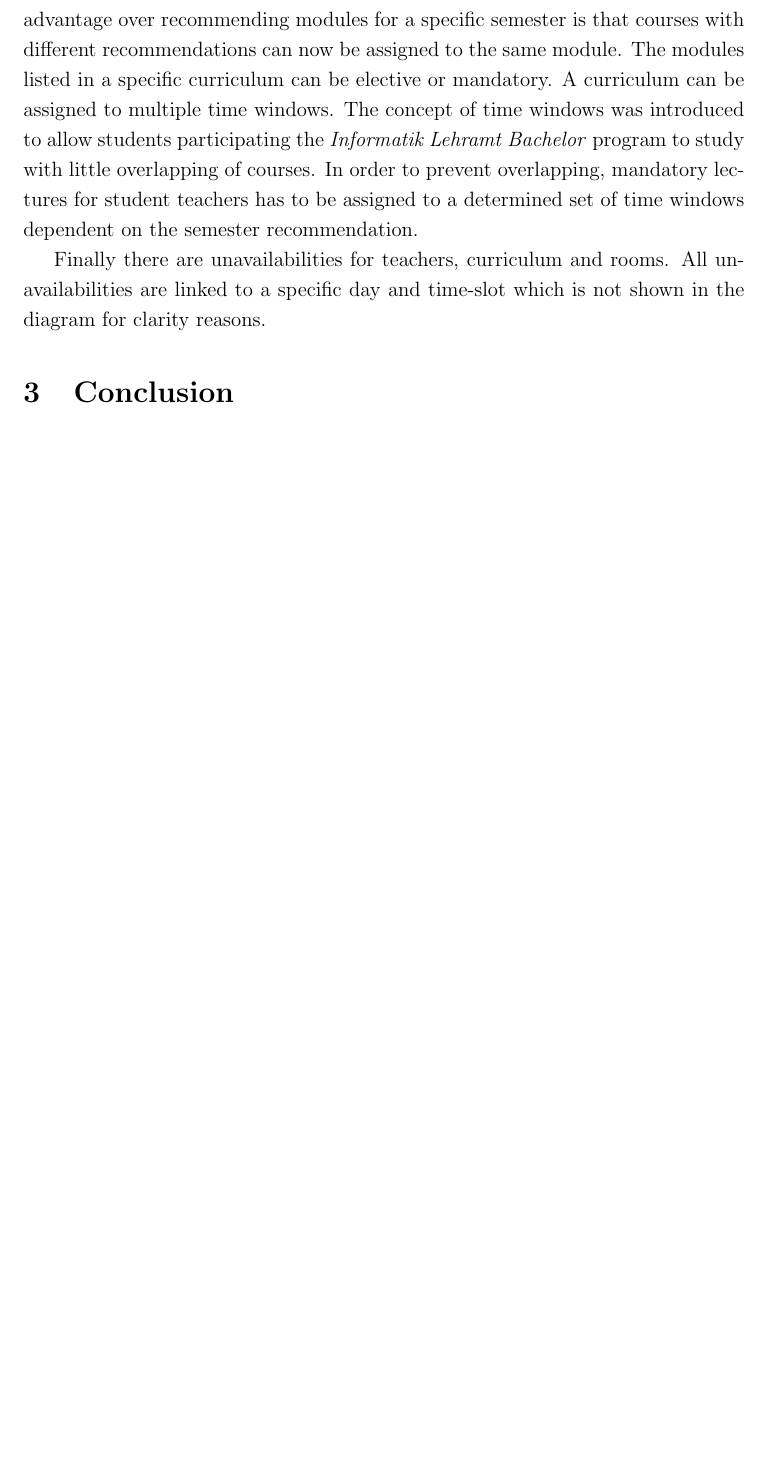
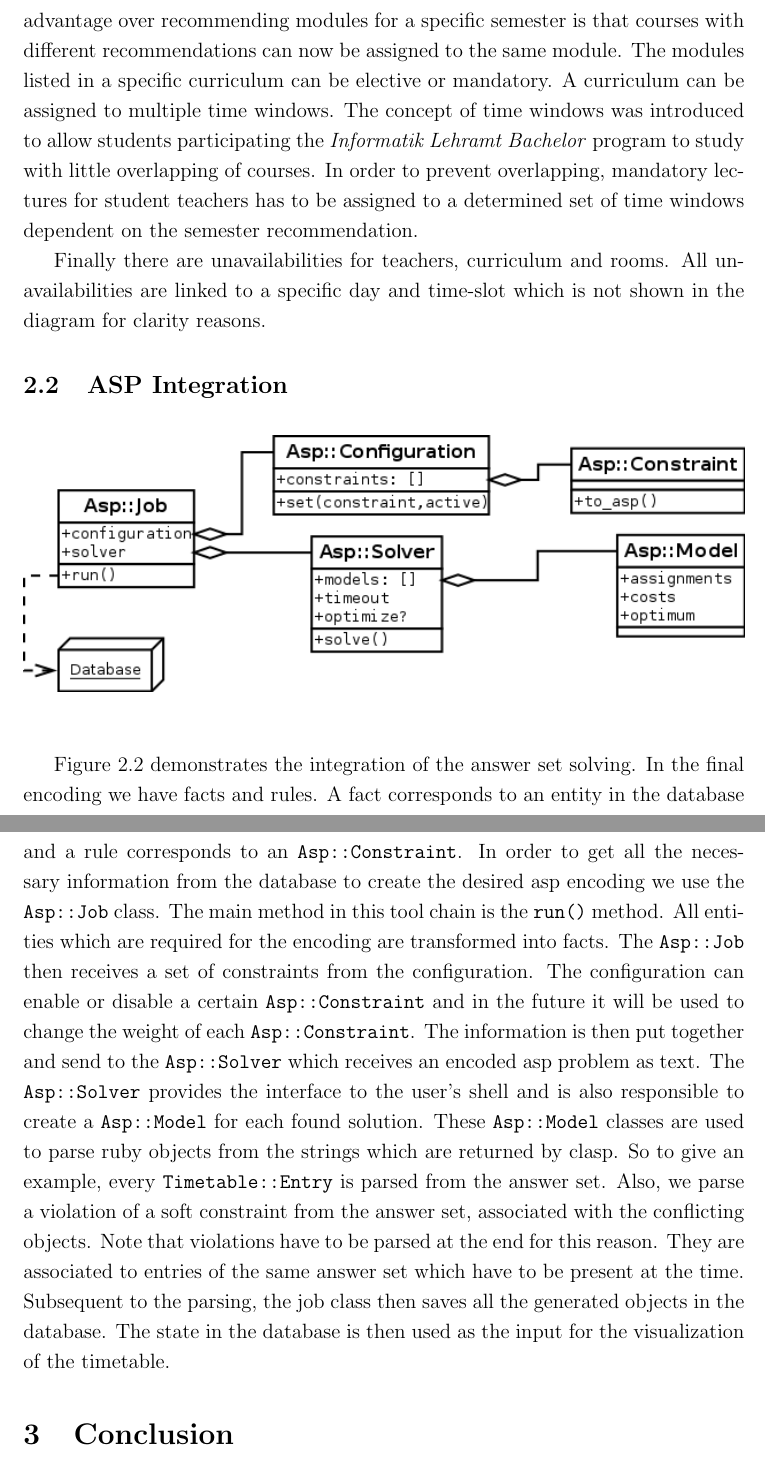
Before and after one commit to roschaefer/Timetabling, a LaTeX document (Diagrams/Report/report.tex): part of page 4 of 4 before the commit and two parts of pages 4 and 5 of 5 after it, the two joined at a grey line, cut so that both start at the same text, the shorter picture padded with empty space. Compiled offline with pdfLaTeX.

Commit message:
wrote ASP integration part

```diff
--- a/Diagrams/Report/report.tex
+++ b/Diagrams/Report/report.tex
@@ -33,6 +33,15 @@
 %\setlength\parindent{0pt} % Uncomment to remove all indentation from paragraphs
 
 %\graphicspath{{Images/}} % Specifies the directory where pictures are stored
+
+
+\newcommand{\job}{\texttt{Asp::Job}}
+\newcommand{\model}{\texttt{Asp::Model}}
+\newcommand{\solver}{\texttt{Asp::Solver}}
+\newcommand{\configuration}{\texttt{Asp::Configuration}}
+\newcommand{\constraint}{\texttt{Asp::Constraint}}
+\newcommand{\entry}{\texttt{Timetable::Entry}}
+\newcommand{\run}{\texttt{run()}}
 
 \begin{document}
 
@@ -122,6 +133,31 @@ In order to prevent overlapping, mandatory lectures for student teachers has to
 Finally there are unavailabilities for teachers, curriculum and rooms.
 All unavailabilities are linked to a specific day and time-slot which is not shown in the diagram for clarity reasons.
 
+\subsection{ASP Integration}
+
+\begin{figure}[h]
+    \includegraphics[width=\textwidth]{Images/AspClassDiagram.png}
+    \label{fig:class_diagram}
+\end{figure}
+
+Figure~\ref{fig:class_diagram} demonstrates the integration of the answer set solving.
+In the final encoding we have facts and rules.
+A fact corresponds to an entity in the database and a rule corresponds to an \constraint{}.
+In order to get all the necessary information from the database to create the desired asp encoding we use the \job{} class.
+The main method in this tool chain is the \run{} method.
+All entities which are required for the encoding are transformed into facts.
+The \job{} then receives a set of constraints from the configuration.
+The configuration can enable or disable a certain \constraint{} and in the future it will be used to change the weight of each \constraint{}.
+The information is then put together and send to the \solver{} which receives an encoded asp problem as text.
+The \solver{} provides the interface to the user's shell and is also responsible to create a \model{} for each found solution.
+These \model{} classes are used to parse ruby objects from the strings which are returned by clasp.
+So to give an example, every \entry{} is parsed from the answer set.
+Also, we parse a violation of a soft constraint from the answer set, associated with the conflicting objects.
+Note that violations have to be parsed at the end for this reason.
+They are associated to entries of the same answer set which have to be present at the time.
+Subsequent to the parsing, the job class then saves all the generated objects in the database.
+The state in the database is then used as the input for the visualization of the timetable.
+
 
 \section{Conclusion}
 
```
Also changed, not shown: Diagrams/Report/Images/AspClassDiagram.png (added), Diagrams/Report/report.tex (4 more changed lines), 1 other file.
